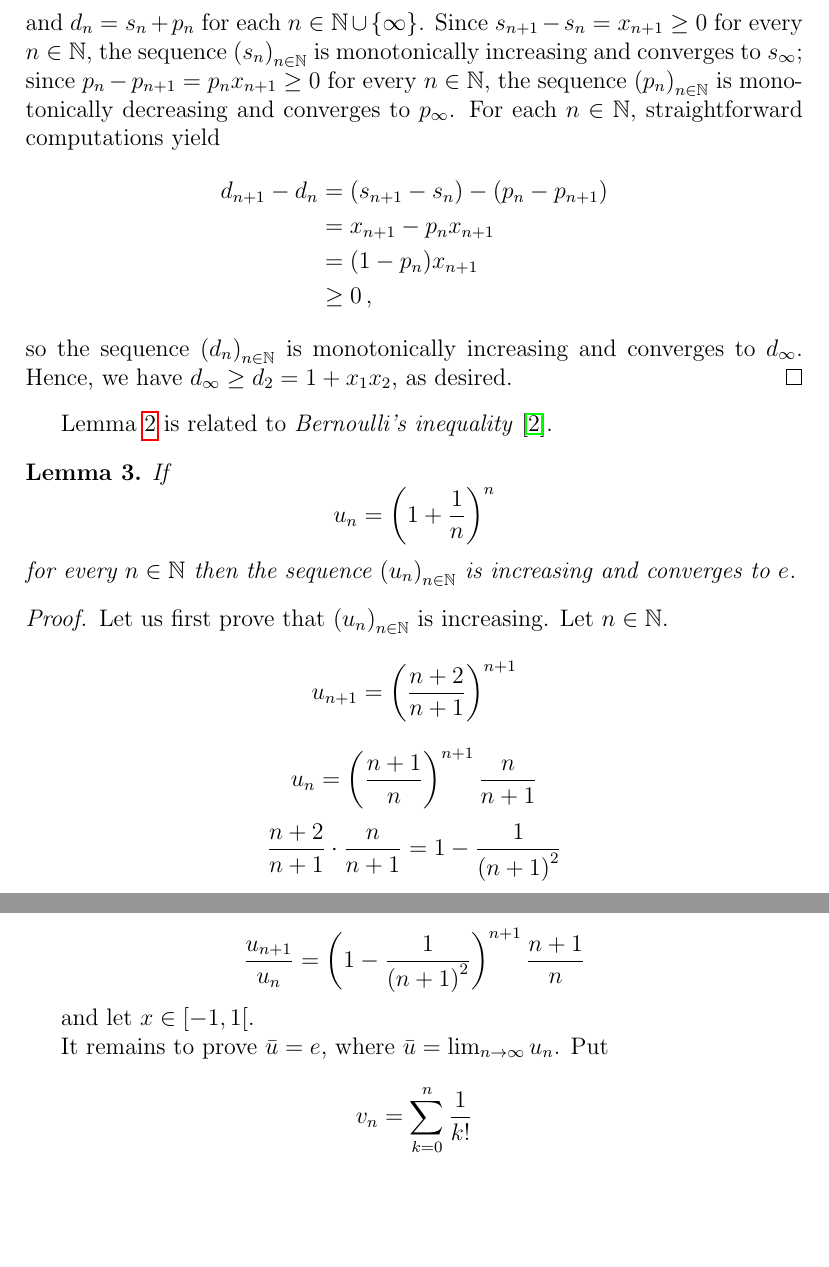
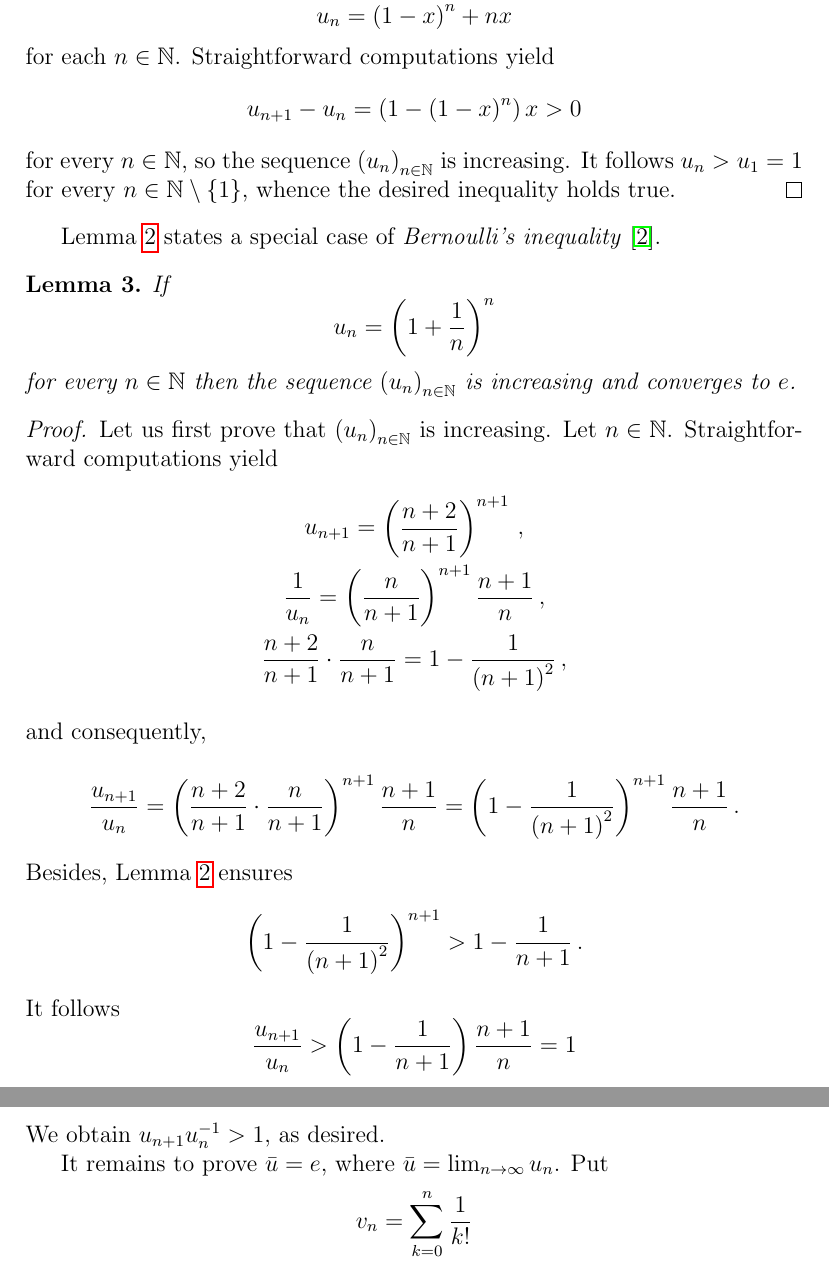
Before and after one commit to CCTVVMZZ/converging-to-e, a LaTeX document (converge.tex): two parts of pages 3 and 4 of 5, joined at a grey line, cut so that both start at the same text, the shorter picture padded with empty space. Compiled offline with pdfLaTeX.

Commit message:
reboot Bernoulli ok

```diff
--- a/converge.tex
+++ b/converge.tex
@@ -144,26 +137,18 @@ for every $n \in \bN$.
-  and $d_n = s_n + p_n$ for each $n \in \bN \cup \{ \infty \}$.
-  Since
-  $s_{n + 1} - s_n = x_{n + 1} \ge 0$
-  for every $n \in \bN$,
-  the sequence $\left( s_n \right)_{n \in \bN}$ is monotonically increasing and converges to $s_\infty$;
-  since
-  $p_n - p_{n + 1} =  p_n x_{n + 1} \ge 0$
-  for every $n \in \bN$,
-  the sequence $\left( p_n \right)_{n \in \bN}$ is monotonically decreasing and converges to $p_\infty$.
-  For each $n \in \bN$,
-  straightforward computations yield
-  \begin{align*}
-    d_{n + 1} - d_n
-  & = (s_{n + 1} - s_n) - (p_n - p_{n + 1}) \\
-  & = x_{n + 1} - p_n x_{n + 1}  \\
-    & =  (1 - p_n) x_{n + 1} \\
-    & \ge 0   \,,
-  \end{align*}
-  so the sequence $\left( d_n  \right)_{n \in \bN}$ is monotonically increasing and converges to $d_\infty$.
-  Hence, we have $d_\infty \ge d_2 =  1 + x_1 x_2$, as desired.
+  $$
+  u _n =  \left( 1 - x \right)^n + n x
+  $$
+  for each $n \in \bN$.
+  Straightforward computations yield
+  $$
+  u_{n + 1} - u_n = \left(1 - {(1 - x)}^n \right) x > 0
+  $$
+  for every $n \in \bN$, so the sequence $\left( u_n \right)_{n \in \bN}$ is increasing.
+  It follows $u_n > u_1 = 1$ for every $n \in \bN \setminus \{ 1 \}$,
+  whence the desired  inequality holds true.
 \end{proof}
 
-Lemma~\ref{lem:Bernoulli} is related to \emph{Bernoulli's inequality} \cite{MitrinovicAI}.
+
+Lemma~\ref{lem:Bernoulli} states a special case of \emph{Bernoulli's inequality} \cite{MitrinovicAI}.
 
 \begin{lemma} \label{lem:convergence-to-e}
   If
@@ -176,36 +161,31 @@ Lemma~\ref{lem:Bernoulli} is related to \emph{Bernoulli's inequality} \cite{Mitr
 \begin{proof}
   Let us first prove that $\left( u_n \right)_{n \in \bN}$ is increasing.
   Let $n \in \bN$.
-  $$
-  u_{n + 1} = \left( \frac{n + 2}{n + 1} \right)^{n + 1}
-  $$
+  Straightforward computations yield
+  \begin{gather*}
+    u_{n + 1}
+    =  \left( \frac{n + 2}{n + 1} \right)^{n + 1} \,, \\
+    \frac{1}{u_n}
+    = \left( \frac{n}{n + 1} \right)^{n + 1} \frac{n + 1}{n}\,, \\
+    \frac{n + 2}{n + 1} \cdot \frac{n}{n + 1}
+     = 1 - \frac{1}{{(n + 1)}^2} \,,
+   \intertext{and consequently, }
+   \frac{u_{n + 1}}{u_n}
+   %= u_{n + 1} \cdot \frac{1}{u_n}
+   =  \left(
+         \frac{n + 2}{n + 1} \cdot \frac{n}{n + 1}
+     \right)^{n + 1}  \frac{n + 1}{n}
+   =\left( 1 - \frac{1}{{(n + 1)}^2}  \right)^{n + 1}  \frac{n + 1}{n} \, .
+  \end{gather*}
+   Besides, Lemma~\ref{lem:Bernoulli} ensures
    $$
-   u_n = \left( \frac{n + 1}{n} \right)^{n + 1} \frac{n}{n + 1}
-   $$
-   $$
-   \frac{n + 2}{n + 1} \cdot \frac{n}{n + 1} = 1 - \frac{1}{{(n + 1)}^2}
-  $$
-   $$
-   \frac{u_{n + 1}}{u_n}
-   = \left( 1 - \frac{1}{{(n + 1)}^2}  \right)^{n + 1} \frac{n + 1}{n}
-   $$
-
-  and let $x \in \left[- 1, 1 \right[$.
-  % Since $x^k \le 1$  for every $k \in \bN$,
-  % we have
-  % $$
-  % \frac{x^{n + 1} - 1}{x - 1} = \sum_{k = 0}^n x^k \le n + x < n + 1 \,,
-  % $$
-  % and consequently,
-  % \begin{equation}
-  % x^{n + 1} > 1 + (n + 1)(x - 1) \,.
-  % \end{equation}
-  % Now, set
-  % $$
-  % x = \frac{1 + {(n + 1)}^{-1}} {1 + n^{-1}} \,,
-  % $$
-  % and then multiply Equation~\eqref{eq:Bernoulli} by $1 + n^{-1}$ on both sides.
-  % We obtain $u_{n + 1} u_n^{-1} > 1$, as desired.
+ \left( 1 - \frac{1}{{(n + 1)}^2}  \right)^{n + 1}   >  1 - \frac{1}{n + 1} \, .
+ $$
+ It follows
+ $$
+ \frac{u_{n + 1}} {u_n} >  \left( 1 - \frac{1}{n + 1} \right) \frac{n + 1}{n}  = 1
+ $$
+   We obtain $u_{n + 1} u_n^{-1} > 1$, as desired.
 
   It remains to prove $\bar u = e$, where $\bar u = \lim_{n \to \infty} u_n$.
   Put
```
Also changed, not shown: converge.tex (11 more changed lines).
